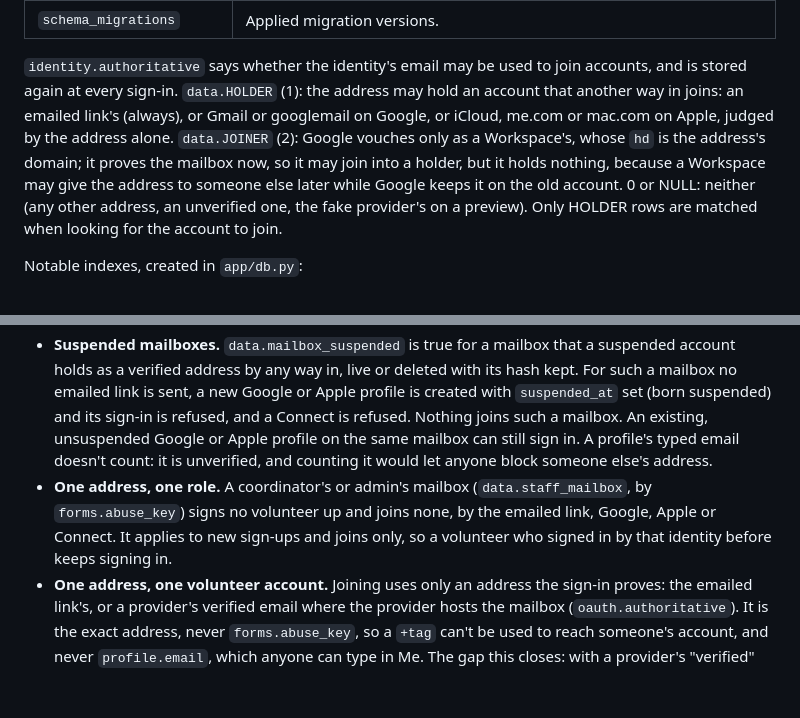
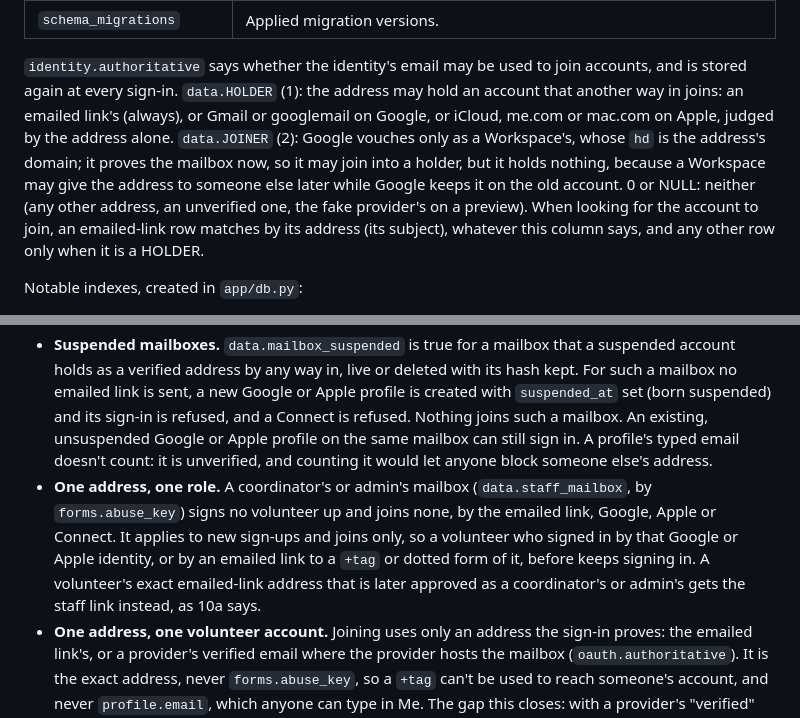
Before and after one commit to slegroux/causematch, a Markdown page: docs/ARCHITECTURE.md, 2 parts joined by grey strips. Drawn GitHub-style; blank space fills up the shorter version.

Commit message:
Architecture doc: PR #48 review fixes (exact-address staff gap, staff mailbox scope, holders, suspended mailbox, preview Connect)
Co-Authored-By: Claude Opus 5.5 <noreply@anthropic.com>

```diff
--- a/docs/ARCHITECTURE.md
+++ b/docs/ARCHITECTURE.md
@@ -867,7 +867,7 @@ These tables stand on their own:
 | `retained_identity_hash` | The same for each sign-in identity the deleted profile had: HMAC-SHA256(`PHONE_HASH_KEY`, "provider:subject"), on the same terms, re-applied when that account signs up or is connected again. For the emailed link the subject is the mailbox (`forms.abuse_key`: lowercased, without a `+tag`, and for Gmail without dots), and a deleted Google or Apple account leaves one for its verified address too, so a suspension or block follows a later sign-up to that mailbox by any way in. A disconnect keeps one too when a block, a report or a suspension stands against the profile. |
 | `schema_migrations` | Applied migration versions. |
 
-`identity.authoritative` says whether the identity's email may be used to join accounts, and is stored again at every sign-in. `data.HOLDER` (1): the address may hold an account that another way in joins: an emailed link's (always), or Gmail or googlemail on Google, or iCloud, me.com or mac.com on Apple, judged by the address alone. `data.JOINER` (2): Google vouches only as a Workspace's, whose `hd` is the address's domain; it proves the mailbox now, so it may join into a holder, but it holds nothing, because a Workspace may give the address to someone else later while Google keeps it on the old account. 0 or NULL: neither (any other address, an unverified one, the fake provider's on a preview). Only HOLDER rows are matched when looking for the account to join.
+`identity.authoritative` says whether the identity's email may be used to join accounts, and is stored again at every sign-in. `data.HOLDER` (1): the address may hold an account that another way in joins: an emailed link's (always), or Gmail or googlemail on Google, or iCloud, me.com or mac.com on Apple, judged by the address alone. `data.JOINER` (2): Google vouches only as a Workspace's, whose `hd` is the address's domain; it proves the mailbox now, so it may join into a holder, but it holds nothing, because a Workspace may give the address to someone else later while Google keeps it on the old account. 0 or NULL: neither (any other address, an unverified one, the fake provider's on a preview). When looking for the account to join, an emailed-link row matches by its address (its subject), whatever this column says, and any other row only when it is a HOLDER.
 
 Notable indexes, created in `app/db.py`:
 
@@ -1414,7 +1414,7 @@ HTTP requests over a limit get a 429 page with `Retry-After` (600 s for the pers
 - **The link doesn't sign anyone in.** A GET moves the token into the session and redirects without it, so the page and its assets' `Referer` never carry it; the confirm page only peeks at it; the button's POST uses it up in one conditional statement and checks again that the address may still sign in. A mail scanner that fetches the link therefore uses up nothing. Between the GET and the POST the raw token sits in the session cookie, which is signed but not encrypted. The verify POSTs also accept a `token` form field when the session has none; `security.Guard`'s same-origin check protects those POSTs like any other.
 - **Login CSRF.** Pressing the button on a link someone else sent would sign this browser in to their account. The confirm page names the account ("Sign in as {address}") and warns when this browser didn't ask for the link (the session holds a keyed digest of the mailbox it last asked for, for 15 minutes; the address itself is never kept in the signed cookie) and when it is signed in as another account.
 - **Suspended mailboxes.** `data.mailbox_suspended` is true for a mailbox that a suspended account holds as a verified address by any way in, live or deleted with its hash kept. For such a mailbox no emailed link is sent, a new Google or Apple profile is created with `suspended_at` set (born suspended) and its sign-in is refused, and a Connect is refused. Nothing joins such a mailbox. An existing, unsuspended Google or Apple profile on the same mailbox can still sign in. A profile's typed email doesn't count: it is unverified, and counting it would let anyone block someone else's address.
-- **One address, one role.** A coordinator's or admin's mailbox (`data.staff_mailbox`, by `forms.abuse_key`) signs no volunteer up and joins none, by the emailed link, Google, Apple or Connect. It applies to new sign-ups and joins only, so a volunteer who signed in by that identity before keeps signing in.
+- **One address, one role.** A coordinator's or admin's mailbox (`data.staff_mailbox`, by `forms.abuse_key`) signs no volunteer up and joins none, by the emailed link, Google, Apple or Connect. It applies to new sign-ups and joins only, so a volunteer who signed in by that Google or Apple identity, or by an emailed link to a `+tag` or dotted form of it, before keeps signing in. A volunteer's exact emailed-link address that is later approved as a coordinator's or admin's gets the staff link instead, as 10a says.
 - **One address, one volunteer account.** Joining uses only an address the sign-in proves: the emailed link's, or a provider's verified email where the provider hosts the mailbox (`oauth.authoritative`). It is the exact address, never `forms.abuse_key`, so a `+tag` can't be used to reach someone's account, and never `profile.email`, which anyone can type in Me. The gap this closes: with a provider's "verified" alone, a recycled work mailbox could open its former owner's account. Section 10a has the rules.
 - `docs/OPERATIONS.md` (Sign-in) has the details and the reasons.
 
```
Also changed, not shown: other parts of docs/ARCHITECTURE.md (+5 -5 lines).
